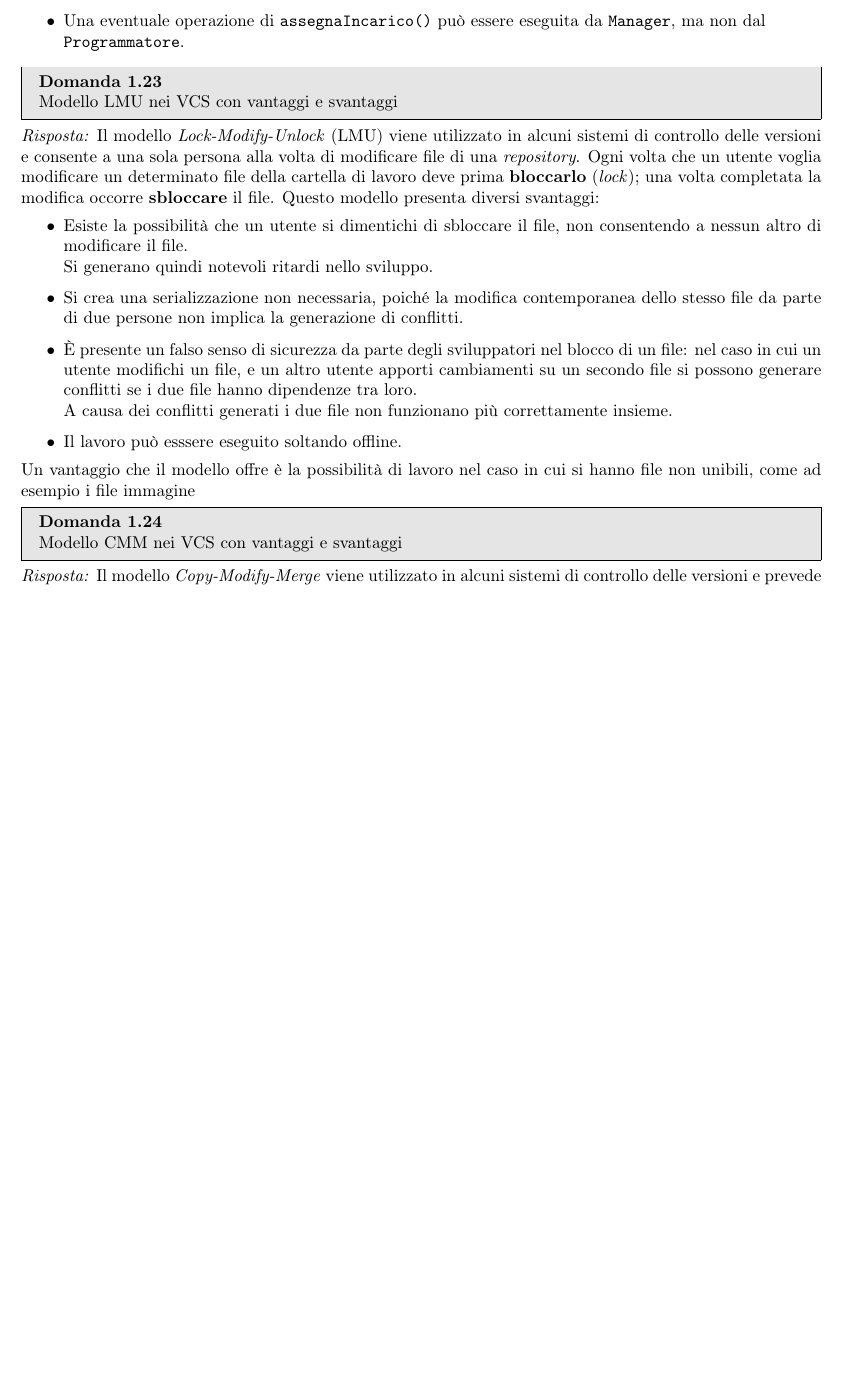
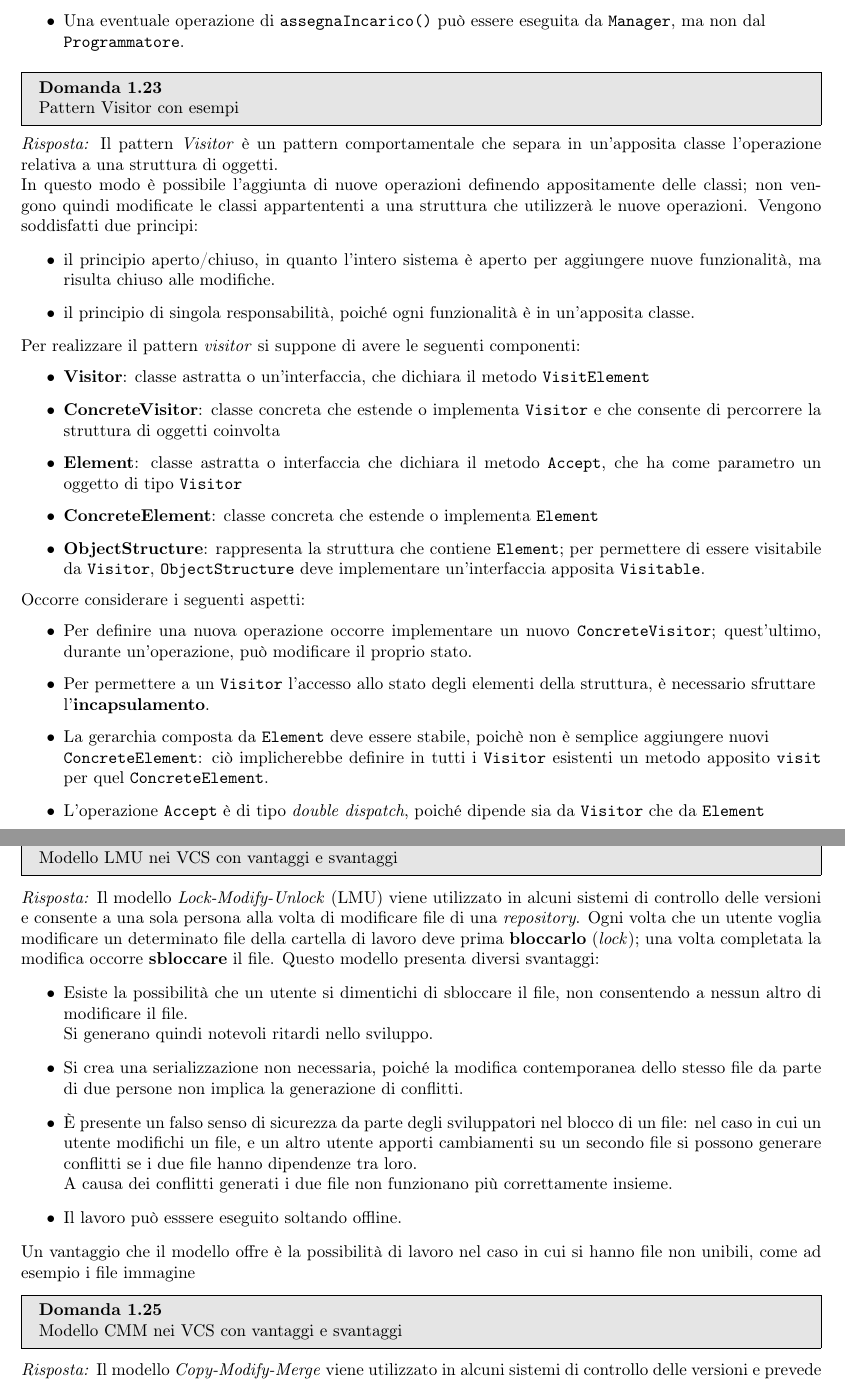
Before and after one commit to TryKatChup/IngegneriaSoftware_QA, a LaTeX paper (main.tex): part of page 15 of 20 before the commit and two parts of pages 15 and 16 of 21 after it, the two joined at a grey line, cut so that both start at the same text, the shorter picture padded with empty space. Compiled offline with pdfLaTeX.

Commit message:
Pattern visitor (no esempio)

```diff
--- a/main.tex
+++ b/main.tex
@@ -805,6 +805,39 @@ Un esempio di utilizzo del pattern \textit{composite} è il seguente:
 
 
 \begin{problem}{1.23}
+Pattern Visitor con esempi
+\end{problem}
+\begin{solution}
+Il pattern \textit{Visitor} è un pattern comportamentale che separa in un'apposita classe l'operazione relativa a una struttura di oggetti.
+\newline
+In questo modo è possibile l'aggiunta di nuove operazioni definendo appositamente delle classi; non vengono quindi modificate le classi appartententi a una struttura che utilizzerà le nuove operazioni.
+Vengono soddisfatti due principi:
+
+
+\begin{itemize}
+\item il principio aperto/chiuso, in quanto l'intero sistema è aperto per aggiungere nuove funzionalità, ma risulta chiuso alle modifiche.
+\item il principio di singola responsabilità, poiché ogni funzionalità è in un'apposita classe.
+\end{itemize}
+Per realizzare il pattern \textit{visitor} si suppone di avere le seguenti componenti:
+\begin{itemize}
+	\item \textbf{Visitor}: classe astratta o un'interfaccia, che dichiara il metodo \texttt{VisitElement}
+	\item \textbf{ConcreteVisitor}: classe concreta che estende o implementa \texttt{Visitor} e che consente di percorrere la struttura di oggetti coinvolta
+	\item \textbf{Element}: classe astratta o interfaccia che dichiara il metodo \texttt{Accept}, che ha come parametro un oggetto di tipo \texttt{Visitor}
+	\item \textbf{ConcreteElement}: classe concreta che estende o implementa \texttt{Element}
+	\item \textbf{ObjectStructure}: rappresenta la struttura che contiene \texttt{Element}; per permettere di essere visitabile da \texttt{Visitor}, \texttt{ObjectStructure} deve implementare un'interfaccia apposita \texttt{Visitable}.
+\end{itemize}
+Occorre considerare i seguenti aspetti:
+\begin{itemize}
+	\item Per definire una nuova operazione occorre implementare un nuovo \texttt{ConcreteVisitor}; quest'ultimo, durante un'operazione, può modificare il proprio stato.
+	\item Per permettere a un \texttt{Visitor} l'accesso allo stato degli elementi della struttura, è necessario sfruttare
+	\\l'\textbf{incapsulamento}.
+	\item La gerarchia composta da \texttt{Element} deve essere stabile, poichè non è semplice aggiungere nuovi \\\texttt{ConcreteElement}: ciò implicherebbe definire in tutti i \texttt{Visitor} esistenti un metodo apposito \texttt{visit} per quel \texttt{ConcreteElement}.
+	\item L'operazione \texttt{Accept} è di tipo \textit{double dispatch}, poiché dipende sia da \texttt{Visitor} che da \texttt{Element}
+\end{itemize}
+\end{solution}
+
+
+\begin{problem}{1.24}
 Modello LMU nei VCS con vantaggi e svantaggi
 \end{problem}
 \begin{solution}
@@ -825,7 +858,7 @@ Un vantaggio che il modello offre è la possibilità di lavoro nel caso in cui s
 \end{solution}
 
 
-\begin{problem}{1.24}
+\begin{problem}{1.25}
 Modello CMM nei VCS con vantaggi e svantaggi
 \end{problem}
 \begin{solution}
```
Also changed, not shown: main.pdf, 4 other files.
